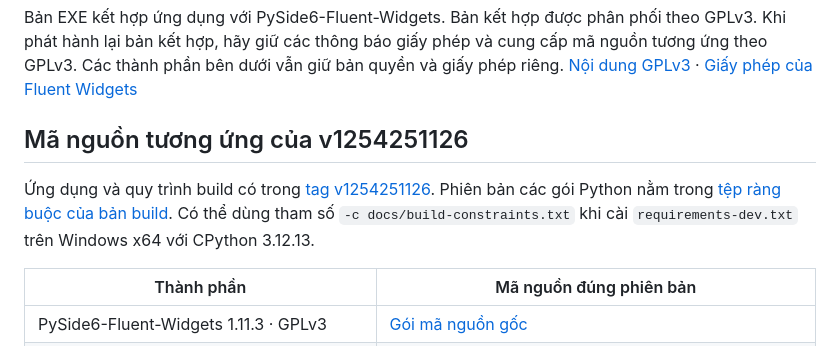
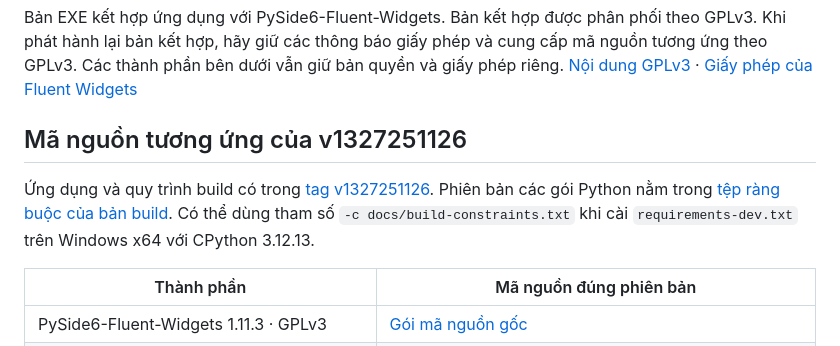
Before and after one commit to GiangTechiee/steam-dns-optimizer, a Markdown page: THIRD_PARTY.md, the part around the change. Drawn GitHub-style.

```diff
--- a/THIRD_PARTY.md
+++ b/THIRD_PARTY.md
@@ -4,9 +4,9 @@ Phần mã nguồn, tài liệu và đồ họa do dự án Steam DNS Optimizer
 
 Bản EXE kết hợp ứng dụng với PySide6-Fluent-Widgets. Bản kết hợp được phân phối theo GPLv3. Khi phát hành lại bản kết hợp, hãy giữ các thông báo giấy phép và cung cấp mã nguồn tương ứng theo GPLv3. Các thành phần bên dưới vẫn giữ bản quyền và giấy phép riêng. [Nội dung GPLv3](licenses/GPL-3.0.txt) · [Giấy phép của Fluent Widgets](https://pyqt-fluent-widgets.readthedocs.io/en/latest/license.html)
 
-## Mã nguồn tương ứng của v1254251126
+## Mã nguồn tương ứng của v1327251126
 
-Ứng dụng và quy trình build có trong [tag v1254251126](https://github.com/GiangTechiee/steam-dns-optimizer/tree/v1254251126). Phiên bản các gói Python nằm trong [tệp ràng buộc của bản build](docs/build-constraints.txt). Có thể dùng tham số `-c docs/build-constraints.txt` khi cài `requirements-dev.txt` trên Windows x64 với CPython 3.12.13.
+Ứng dụng và quy trình build có trong [tag v1327251126](https://github.com/GiangTechiee/steam-dns-optimizer/tree/v1327251126). Phiên bản các gói Python nằm trong [tệp ràng buộc của bản build](docs/build-constraints.txt). Có thể dùng tham số `-c docs/build-constraints.txt` khi cài `requirements-dev.txt` trên Windows x64 với CPython 3.12.13.
 
 | Thành phần | Mã nguồn đúng phiên bản |
 | --- | --- |
```
Also changed, not shown: README.md (+3 -3 lines), docs/technical.md (+1 -1 lines), assets/logo.png, docs/images/about.png, docs/images/providers.png, docs/images/scan.png, 3 other files.
